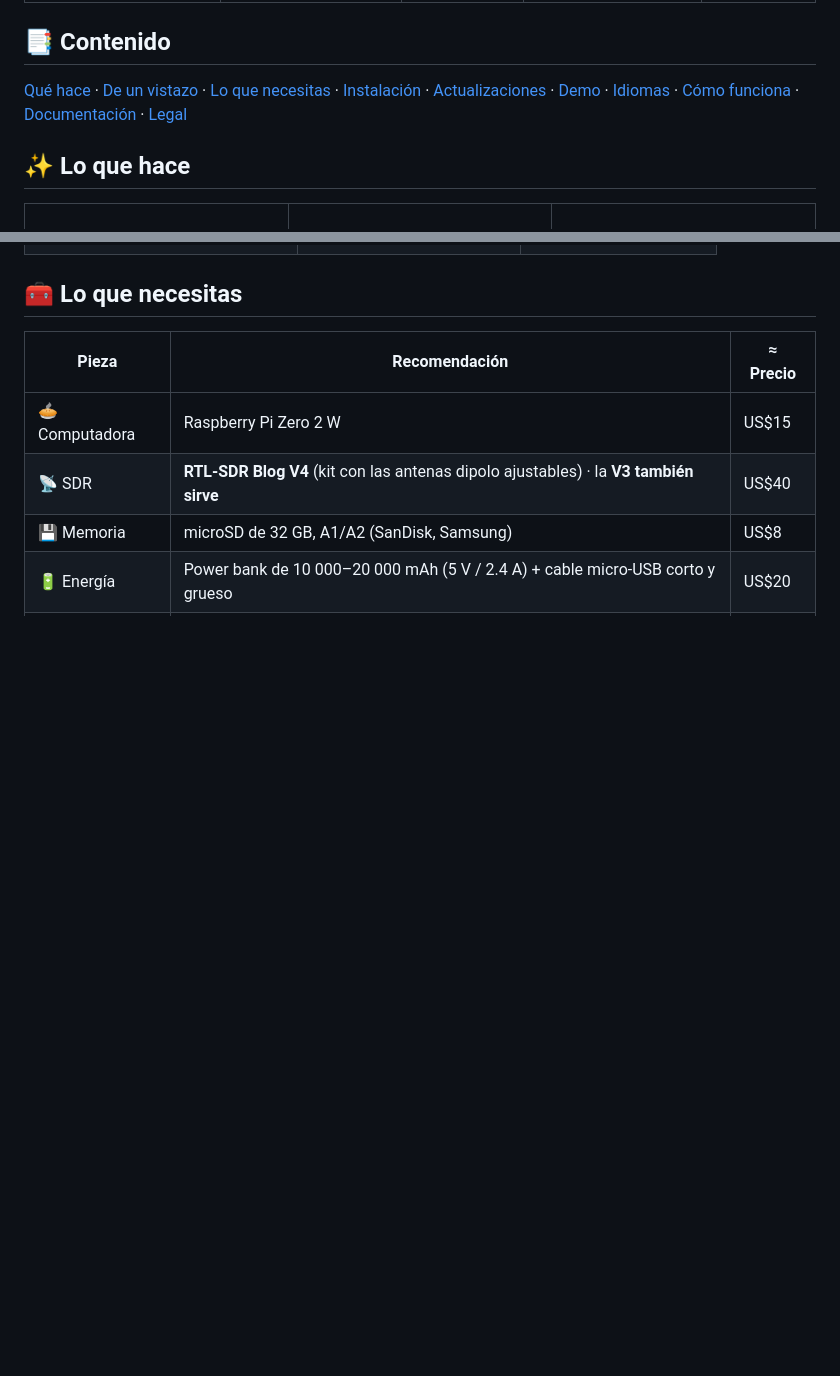
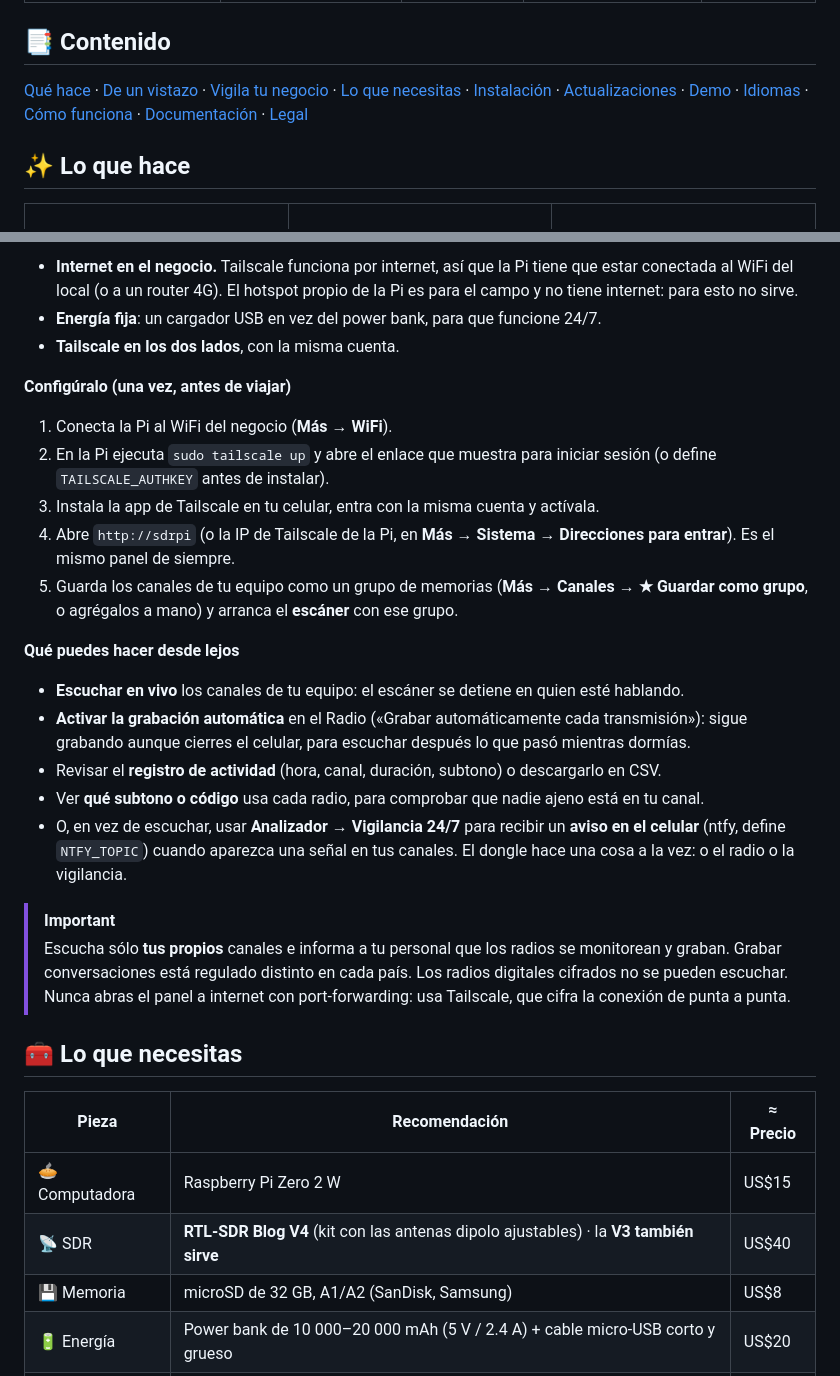
Before and after one commit to romartak/sdrkit, a Markdown page: README.es.md, 2 parts joined by grey strips. Rendered like a GitHub page; blank space fills up the shorter version.

```diff
--- a/README.es.md
+++ b/README.es.md
@@ -47,7 +47,7 @@ lugar entras con [Tailscale](https://tailscale.com).
 
 ## 📑 Contenido
 
-[Qué hace](#-lo-que-hace) · [De un vistazo](#-de-un-vistazo) · [Lo que necesitas](#-lo-que-necesitas) · [Instalación](#-instalación-paso-a-paso) · [Actualizaciones](#-actualizaciones-que-no-rompen-nada) · [Demo](#-probar-sin-hardware) · [Idiomas](#-dos-idiomas) · [Cómo funciona](#-cómo-funciona) · [Documentación](#-documentación) · [Legal](#-legal)
+[Qué hace](#-lo-que-hace) · [De un vistazo](#-de-un-vistazo) · [Vigila tu negocio](#-caso-de-uso-vigila-tu-negocio-desde-cualquier-país) · [Lo que necesitas](#-lo-que-necesitas) · [Instalación](#-instalación-paso-a-paso) · [Actualizaciones](#-actualizaciones-que-no-rompen-nada) · [Demo](#-probar-sin-hardware) · [Idiomas](#-dos-idiomas) · [Cómo funciona](#-cómo-funciona) · [Documentación](#-documentación) · [Legal](#-legal)
 
 ## ✨ Lo que hace
 
@@ -110,3 +125,33 @@ flowchart LR
+- **Internet en el negocio.** Tailscale funciona por internet, así que la Pi tiene que estar conectada al WiFi del local (o a
+  un router 4G). El hotspot propio de la Pi es para el campo y no tiene internet: para esto no sirve.
+- **Energía fija**: un cargador USB en vez del power bank, para que funcione 24/7.
+- **Tailscale en los dos lados**, con la misma cuenta.
+
+**Configúralo (una vez, antes de viajar)**
+
+1. Conecta la Pi al WiFi del negocio (**Más → WiFi**).
+2. En la Pi ejecuta `sudo tailscale up` y abre el enlace que muestra para iniciar sesión (o define `TAILSCALE_AUTHKEY`
+   antes de instalar).
+3. Instala la app de Tailscale en tu celular, entra con la misma cuenta y actívala.
+4. Abre `http://sdrpi` (o la IP de Tailscale de la Pi, en **Más → Sistema → Direcciones para entrar**). Es el mismo panel de
+   siempre.
+5. Guarda los canales de tu equipo como un grupo de memorias (**Más → Canales → ★ Guardar como grupo**, o agrégalos a mano)
+   y arranca el **escáner** con ese grupo.
+
+**Qué puedes hacer desde lejos**
+
+- **Escuchar en vivo** los canales de tu equipo: el escáner se detiene en quien esté hablando.
+- **Activar la grabación automática** en el Radio («Grabar automáticamente cada transmisión»): sigue grabando aunque
+  cierres el celular, para escuchar después lo que pasó mientras dormías.
+- Revisar el **registro de actividad** (hora, canal, duración, subtono) o descargarlo en CSV.
+- Ver **qué subtono o código** usa cada radio, para comprobar que nadie ajeno está en tu canal.
+- O, en vez de escuchar, usar **Analizador → Vigilancia 24/7** para recibir un **aviso en el celular** (ntfy, define
+  `NTFY_TOPIC`) cuando aparezca una señal en tus canales. El dongle hace una cosa a la vez: o el radio o la vigilancia.
+
+> [!IMPORTANT]
+> Escucha sólo **tus propios** canales e informa a tu personal que los radios se monitorean y graban. Grabar conversaciones
+> está regulado distinto en cada país. Los radios digitales cifrados no se pueden escuchar. Nunca abras el panel a internet
+> con port-forwarding: usa Tailscale, que cifra la conexión de punta a punta.
 
 ## 🧰 Lo que necesitas
 
```
Also changed, not shown: other parts of README.es.md (+15 -0 lines), CHANGELOG.md (+2 -0 lines), README.md (+44 -1 lines).
